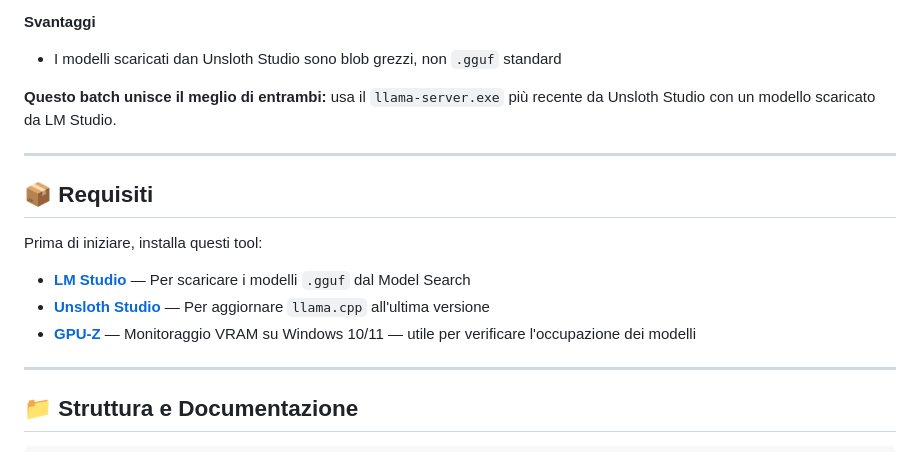
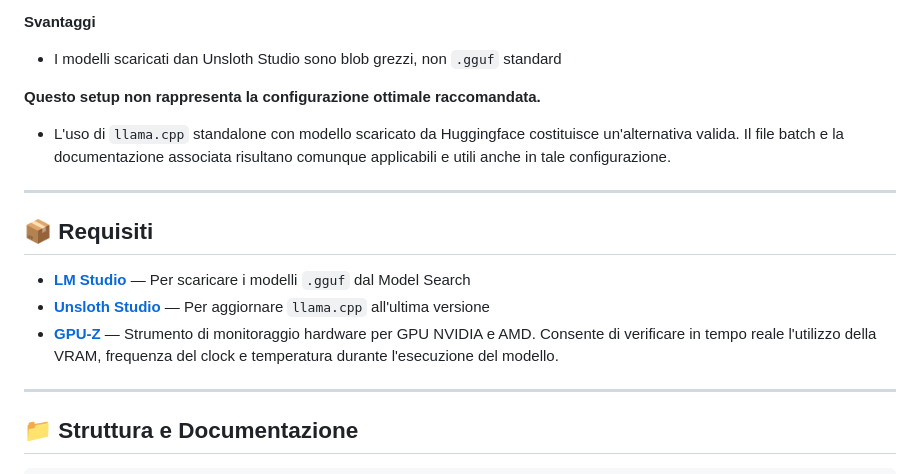
Before and after one commit to taphost/llamabat, a Markdown page: README.md, the part around the change. Rendered like a GitHub page.

```diff
--- a/README.md
+++ b/README.md
@@ -30,17 +30,16 @@ Ideale per passare allo step successivo con i modelli locali:
 **Svantaggi**
 - I modelli scaricati dan Unsloth Studio sono blob grezzi, non `.gguf` standard
 
-**Questo batch unisce il meglio di entrambi:** usa il `llama-server.exe` più recente da Unsloth Studio con un modello scaricato da LM Studio.
+**Questo setup non rappresenta la configurazione ottimale raccomandata.**
+- L'uso di `llama.cpp` standalone con modello scaricato da Huggingface costituisce un'alternativa valida. Il file batch e la documentazione associata risultano comunque applicabili e utili anche in tale configurazione.
 
 ---
 
 ## 📦 Requisiti
 
-Prima di iniziare, installa questi tool:
-
 - **[LM Studio](https://lmstudio.ai)** — Per scaricare i modelli `.gguf` dal Model Search
 - **[Unsloth Studio](https://unsloth.ai/docs/new/studio)** — Per aggiornare `llama.cpp` all'ultima versione
-- **[GPU-Z](https://www.techpowerup.com/gpuz/)** — Monitoraggio VRAM su Windows 10/11 — utile per verificare l'occupazione dei modelli
+- **[GPU-Z](https://www.techpowerup.com/gpuz/)** — Strumento di monitoraggio hardware per GPU NVIDIA e AMD. Consente di verificare in tempo reale l'utilizzo della VRAM, frequenza del clock e temperatura durante l'esecuzione del modello.
 
 ---
 
```
